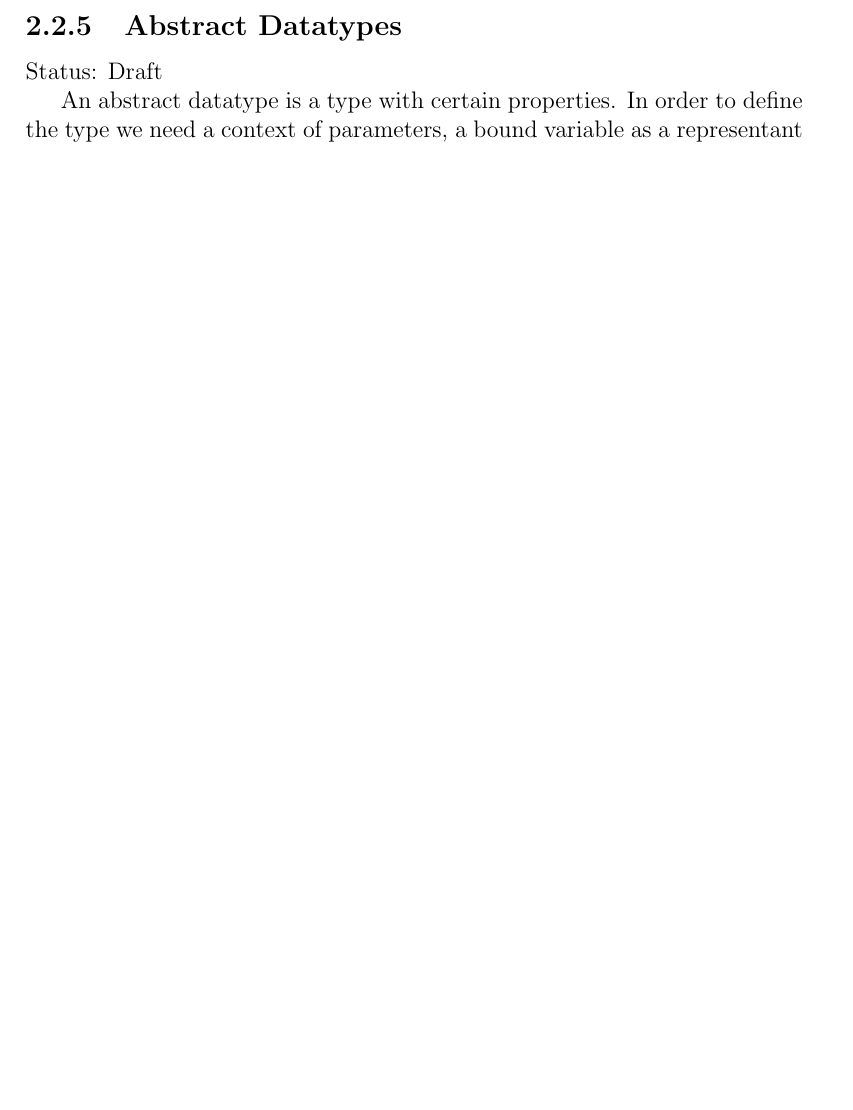
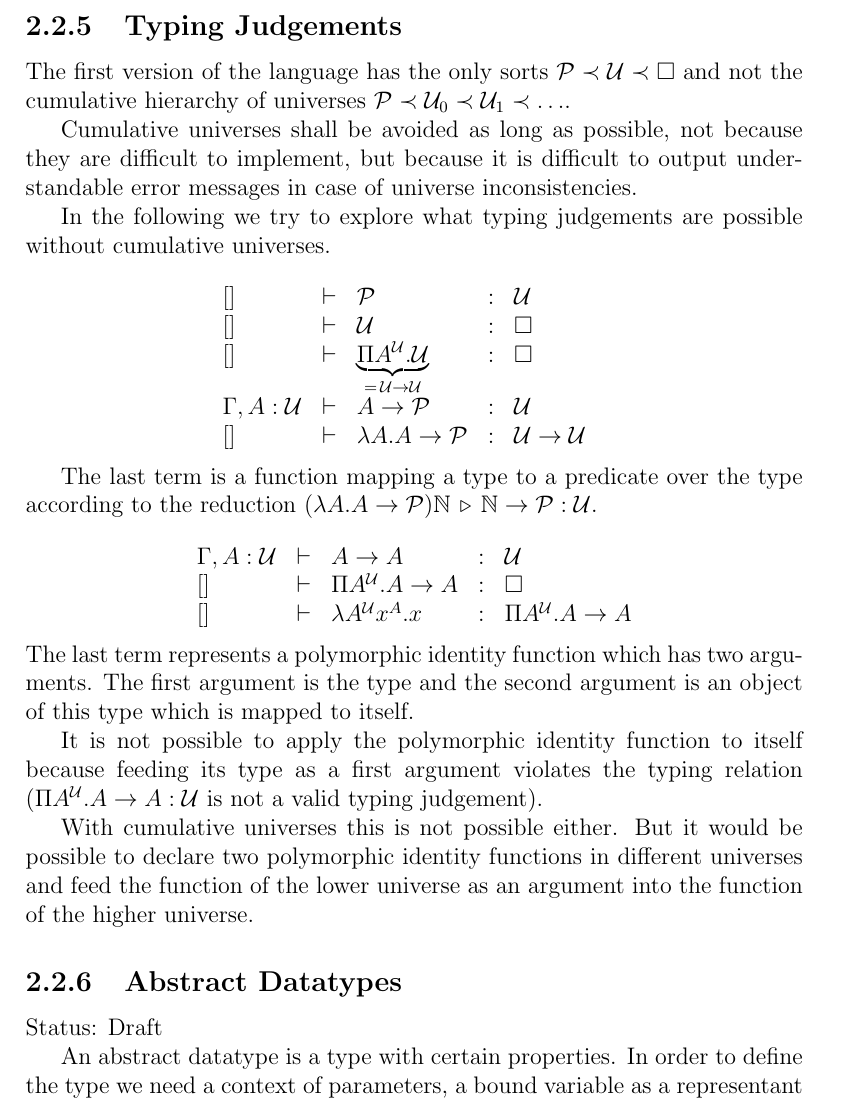
Before and after one commit to hbr/tex_alba_design, a LaTeX thesis (main_alba_design.tex, which reads lang-type.tex): part of page 47 of 116 before the commit and part of page 47 of 117 after it, cut at the place of the change, the shorter picture padded with empty space. Compiled offline with pdfLaTeX.

Commit message:
Added chapter 'Typing Judgements'
	modified:   lang-type.tex

```diff
--- a/lang-type.tex
+++ b/lang-type.tex
@@ -1194,8 +1194,94 @@ term generation.
 
 
 
+
+%%%%%%%%%%%%%%%%%%%%%%%%%%%%%%%%%%%%%%%%
+\subsection{Typing Judgements}
+\label{sec:typing-judgements}
+%%%%%%%%%%%%%%%%%%%%%%%%%%%%%%%%%%%%%%%%
+
+The first version of the language has the only sorts
+$\Prop \prec \Any \prec \Box$ and not the cumulative hierarchy of universes
+$\Prop \prec \Any_0 \prec \Any_1 \prec \ldots$.
+
+Cumulative universes shall be avoided as long as possible, not because they
+are difficult to implement, but because it is difficult to output
+understandable error messages in case of universe inconsistencies.
+
+In the following we try to explore what typing judgements are possible without
+cumulative universes.
+
+$$
+\begin{array}{llllll}
+  [] &\vdash
+  & \Prop &:& \Any &
+
+  \\
+
+  [] &\vdash
+  & \Any &:& \Box &
+
+  \\
+
+  [] &\vdash
+  & \underbrace{\Pi A^\Any . \Any}_{=\, \Any \to \Any} &:& \Box &
+
+  \\
+
+  \Gamma, A:\Any &\vdash
+  & A \to \Prop &:& \Any &
+
+  \\
+
+  [] &\vdash
+  & \lambda A. A \to \Prop &:& \Any \to \Any
+\end{array}
+$$
+
+The last term is a function mapping a type to a predicate over the type
+according to the reduction
+%
+$(\lambda A . A \to \Prop) \Natural \reduce \Natural \to \Prop: \Any$.
+
+
+$$
+\begin{array}{llllll}
+  \Gamma, A:\Any &\vdash
+  & A \to A &:& \Any
+
+  \\
+
+  [] &\vdash
+  & \Pi A^\Any. A \to A &:& \Box
+
+  \\
+
+  [] &\vdash
+  & \lambda A^\Any x^A. x &:& \Pi A^\Any. A \to A
+\end{array}
+$$
+%
+The last term represents a polymorphic identity function which has two
+arguments. The first argument is the type and the second argument is an object
+of this type which is mapped to itself.
+
+It is not possible to apply the polymorphic identity function to itself
+because feeding its type as a first argument violates the typing relation
+($\Pi A^\Any. A \to A: \Any$ is not a valid typing judgement).
+
+With cumulative universes this is not possible either. But it would be
+possible to declare two polymorphic identity functions in different universes
+and feed the function of the lower universe as an argument into the function
+of the higher universe.
+
+
+
+
+
+
 %%%%%%%%%%%%%%%%%%%%%%%%%%%%%%%%%%%%%%%%
 \subsection{Abstract Datatypes}
+\label{sec:abstract-datatypes}
 %%%%%%%%%%%%%%%%%%%%%%%%%%%%%%%%%%%%%%%%
 
 \noindent Status: Draft
```
